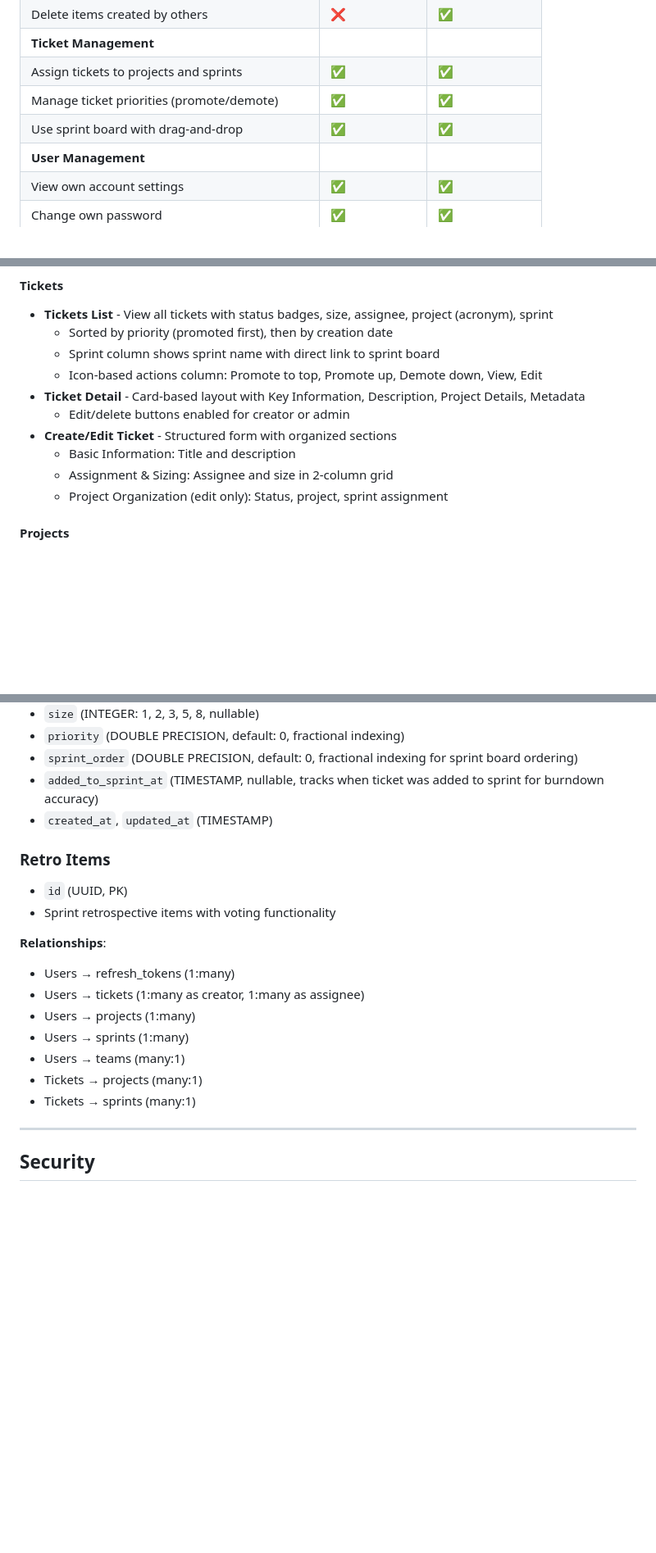
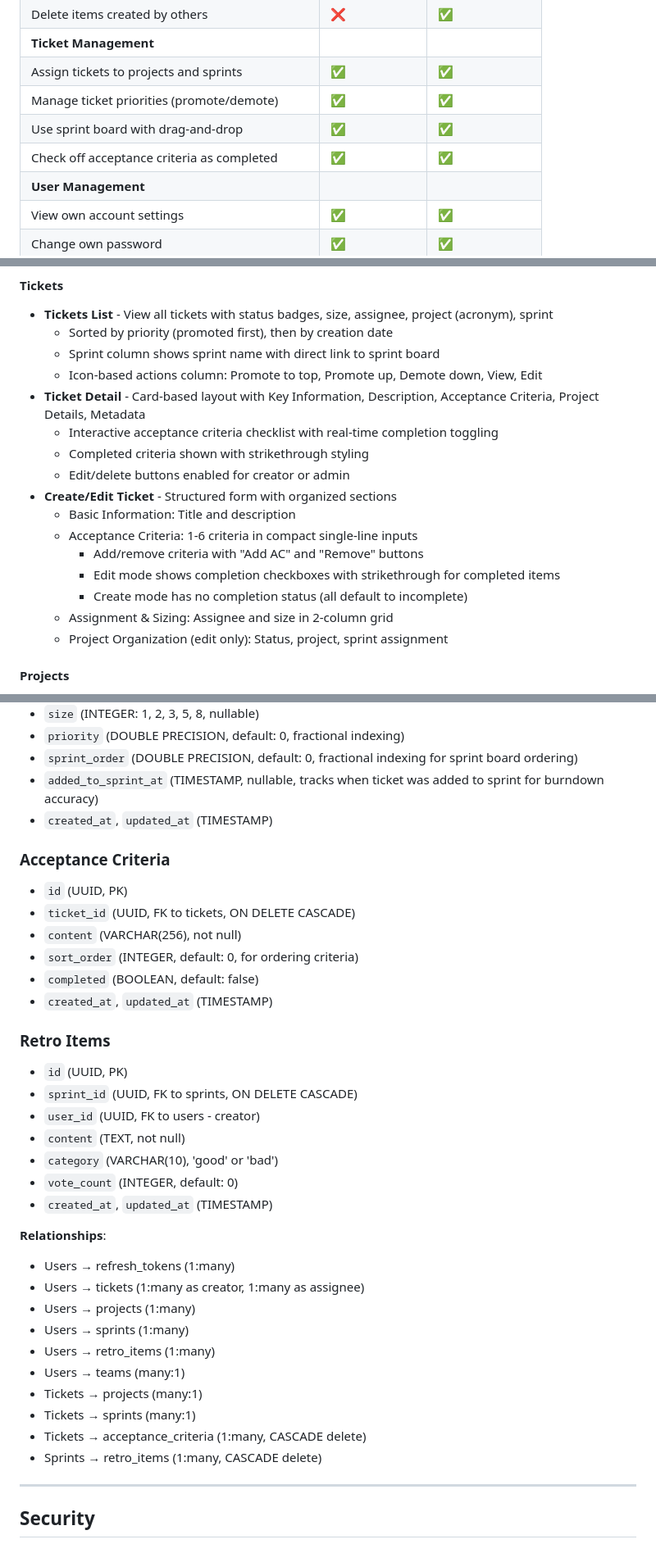
Before and after one commit to cfegela/flyhalf, a Markdown page: README.md, 3 parts joined by grey strips. Shown at 82% size. Rendered like a GitHub page; blank space fills up the shorter version.

```diff
--- a/README.md
+++ b/README.md
@@ -146,6 +152,7 @@ The flyhalf is a rugby team's primary playmaker and tactical leader who directs
 | Assign tickets to projects and sprints | ✅ | ✅ |
 | Manage ticket priorities (promote/demote) | ✅ | ✅ |
 | Use sprint board with drag-and-drop | ✅ | ✅ |
+| Check off acceptance criteria as completed | ✅ | ✅ |
 | **User Management** | | |
 | View own account settings | ✅ | ✅ |
 | Change own password | ✅ | ✅ |
@@ -319,10 +326,16 @@ go mod tidy
   - Sorted by priority (promoted first), then by creation date
   - Sprint column shows sprint name with direct link to sprint board
   - Icon-based actions column: Promote to top, Promote up, Demote down, View, Edit
-- **Ticket Detail** - Card-based layout with Key Information, Description, Project Details, Metadata
+- **Ticket Detail** - Card-based layout with Key Information, Description, Acceptance Criteria, Project Details, Metadata
+  - Interactive acceptance criteria checklist with real-time completion toggling
+  - Completed criteria shown with strikethrough styling
   - Edit/delete buttons enabled for creator or admin
 - **Create/Edit Ticket** - Structured form with organized sections
   - Basic Information: Title and description
+  - Acceptance Criteria: 1-6 criteria in compact single-line inputs
+    - Add/remove criteria with "Add AC" and "Remove" buttons
+    - Edit mode shows completion checkboxes with strikethrough for completed items
+    - Create mode has no completion status (all default to incomplete)
   - Assignment & Sizing: Assignee and size in 2-column grid
   - Project Organization (edit only): Status, project, sprint assignment
 
@@ -654,18 +695,34 @@ erDiagram
 - `added_to_sprint_at` (TIMESTAMP, nullable, tracks when ticket was added to sprint for burndown accuracy)
 - `created_at`, `updated_at` (TIMESTAMP)
 
+### Acceptance Criteria
+- `id` (UUID, PK)
+- `ticket_id` (UUID, FK to tickets, ON DELETE CASCADE)
+- `content` (VARCHAR(256), not null)
+- `sort_order` (INTEGER, default: 0, for ordering criteria)
+- `completed` (BOOLEAN, default: false)
+- `created_at`, `updated_at` (TIMESTAMP)
+
 ### Retro Items
 - `id` (UUID, PK)
-- Sprint retrospective items with voting functionality
+- `sprint_id` (UUID, FK to sprints, ON DELETE CASCADE)
+- `user_id` (UUID, FK to users - creator)
+- `content` (TEXT, not null)
+- `category` (VARCHAR(10), 'good' or 'bad')
+- `vote_count` (INTEGER, default: 0)
+- `created_at`, `updated_at` (TIMESTAMP)
 
 **Relationships**:
 - Users → refresh_tokens (1:many)
 - Users → tickets (1:many as creator, 1:many as assignee)
 - Users → projects (1:many)
 - Users → sprints (1:many)
+- Users → retro_items (1:many)
 - Users → teams (many:1)
 - Tickets → projects (many:1)
 - Tickets → sprints (many:1)
+- Tickets → acceptance_criteria (1:many, CASCADE delete)
+- Sprints → retro_items (1:many, CASCADE delete)
 
 ---
 
```
Also changed, not shown: other parts of README.md (+35 -1 lines).
